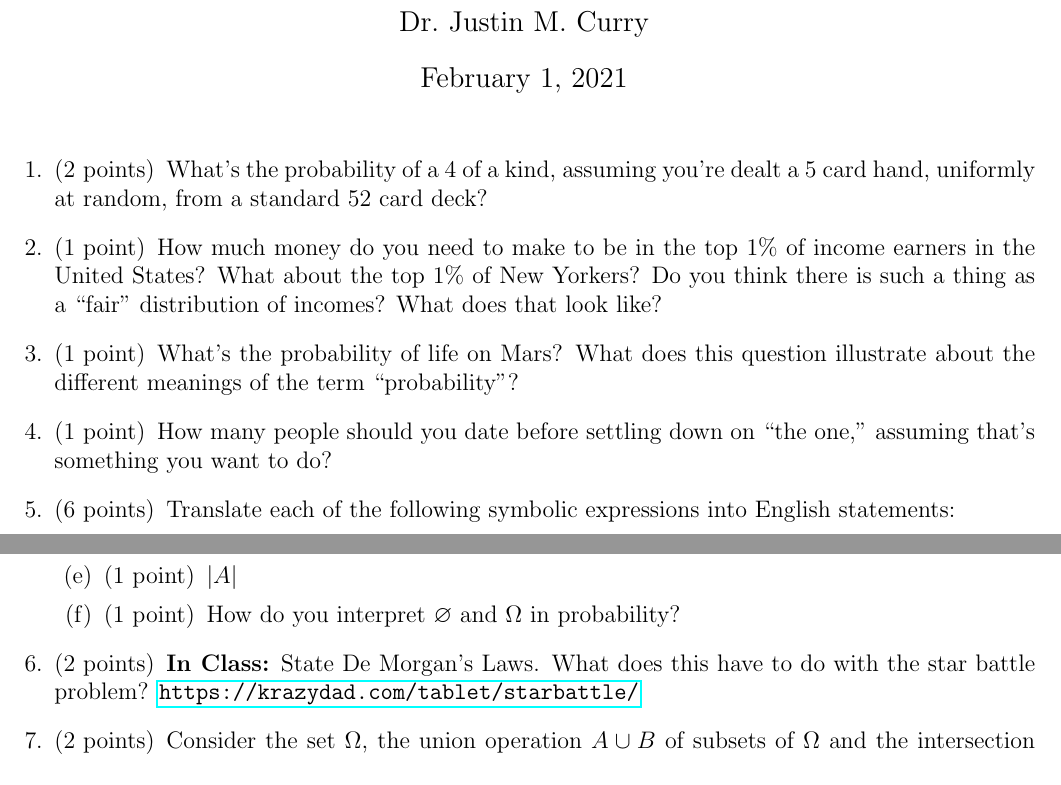
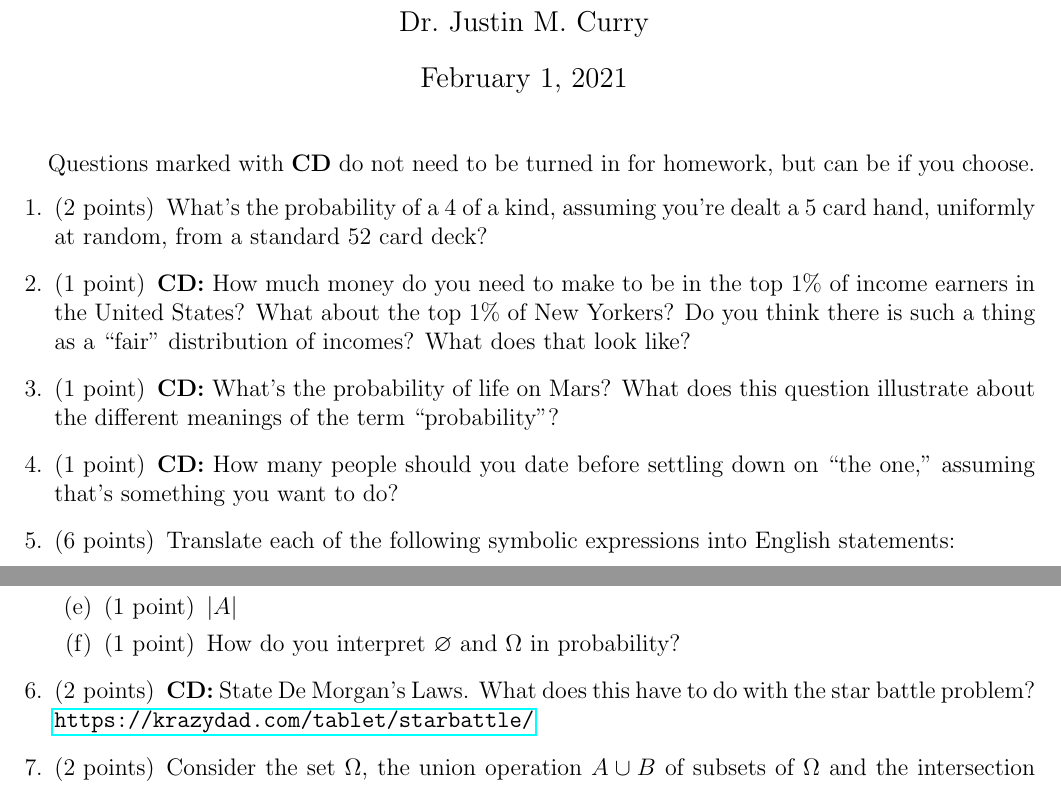
Before and after one commit to AMAT362/AMAT362.github.io, a LaTeX problem sheet (worksheets/AMAT362-WS01.tex): two parts of the page, joined at a grey line, cut so that both start at the same text. Compiled offline with pdfLaTeX.

Commit message:
updated WS01

```diff
--- a/worksheets/AMAT362-WS01.tex
+++ b/worksheets/AMAT362-WS01.tex
@@ -26,6 +26,7 @@
 %\makebox[.9\textwidth]{Name:\enspace\hrulefill}
 % % \vspace{0.2in}
 % % \makebox[\textwidth]{Instructor’s name: Dr. Justin Curry}
+Questions marked with \textbf{CD} do not need to be turned in for homework, but can be if you choose.
 
 \begin{questions}
 
@@ -33,14 +34,14 @@
 
 %\vspace{1in}
 
-\question[1] How much money do you need to make to be in the top 1\% of income earners in the United States? What about the top 1\% of New Yorkers? Do you think there is such a thing as a ``fair'' distribution of incomes? What does that look like?
+\question[1] \textbf{CD:} How much money do you need to make to be in the top 1\% of income earners in the United States? What about the top 1\% of New Yorkers? Do you think there is such a thing as a ``fair'' distribution of incomes? What does that look like?
 
 %\vspace{1in}
 
-\question[1] What's the probability of life on Mars? What does this question illustrate about the different meanings of the term ``probability''?
+\question[1] \textbf{CD:} What's the probability of life on Mars? What does this question illustrate about the different meanings of the term ``probability''?
 
 %
-\question[1] How many people should you date before settling down on ``the one,'' assuming that's something you want to do?
+\question[1] \textbf{CD:} How many people should you date before settling down on ``the one,'' assuming that's something you want to do?
 
 %\vspace{1in}
 
@@ -57,7 +58,7 @@
 \end{parts}
 \addpoints
 
-\question[2] \textbf{In Class:} State De Morgan's Laws. What does this have to do with the star battle problem? \url{https://krazydad.com/tablet/starbattle/}
+\question[2] \textbf{CD:} State De Morgan's Laws. What does this have to do with the star battle problem? \url{https://krazydad.com/tablet/starbattle/}
 
 %\vspace{1in}
 
```
Also changed, not shown: worksheets/AMAT362-WS01.pdf, 3 other files.
